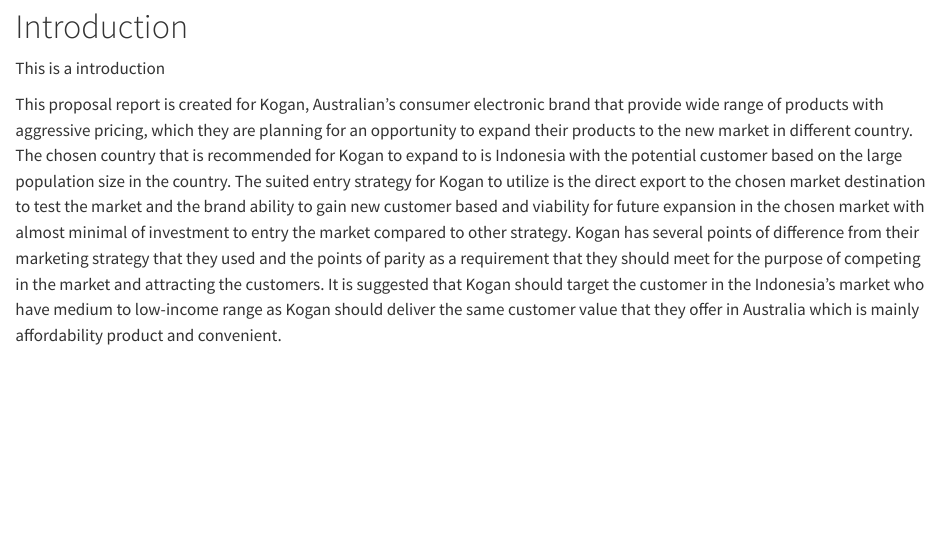
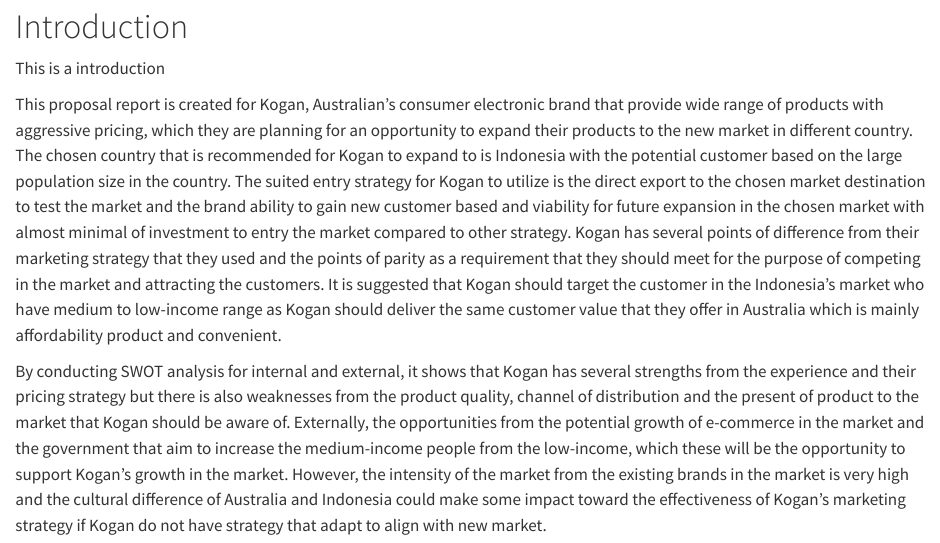
Before and after one commit to suppawish11/Tutorial7-SS, a Quarto document (exerciseSS.qmd): the page in a window 1100 px wide, from 150 px down. Rendered offline with R 4.5, knitr and Pandoc in place of Quarto, with nearby package versions.

Commit message:
adding text

```diff
--- a/exerciseSS.qmd
+++ b/exerciseSS.qmd
@@ -27,3 +27,5 @@
 
 
 This proposal report is created for Kogan, Australian’s consumer electronic brand that provide wide range of products with aggressive pricing, which they are planning for an opportunity to expand their products to the new market in different country. The chosen country that is recommended for Kogan to expand to is Indonesia with the potential customer based on the large population size in the country. The suited entry strategy for Kogan to utilize is the direct export to the chosen market destination to test the market and the brand ability to gain new customer based and viability for future expansion in the chosen market with almost minimal of investment to entry the market compared to other strategy. Kogan has several points of difference from their marketing strategy that they used and the points of parity as a requirement that they should meet for the purpose of competing in the market and attracting the customers. It is suggested that Kogan should target the customer in the Indonesia’s market who have medium to low-income range as Kogan should deliver the same customer value that they offer in Australia which is mainly affordability product and convenient.
+
+By conducting SWOT analysis for internal and external, it shows that Kogan has several strengths from the experience and their pricing strategy but there is also weaknesses from the product quality, channel of distribution and the present of product to the market that Kogan should be aware of. Externally, the opportunities from the potential growth of e-commerce in the market and the government that aim to increase the medium-income people from the low-income, which these will be the opportunity to support Kogan’s growth in the market. However, the intensity of the market from the existing brands in the market is very high and the cultural difference of Australia and Indonesia could make some impact toward the effectiveness of Kogan’s marketing strategy if Kogan do not have strategy that adapt to align with new market.
```
